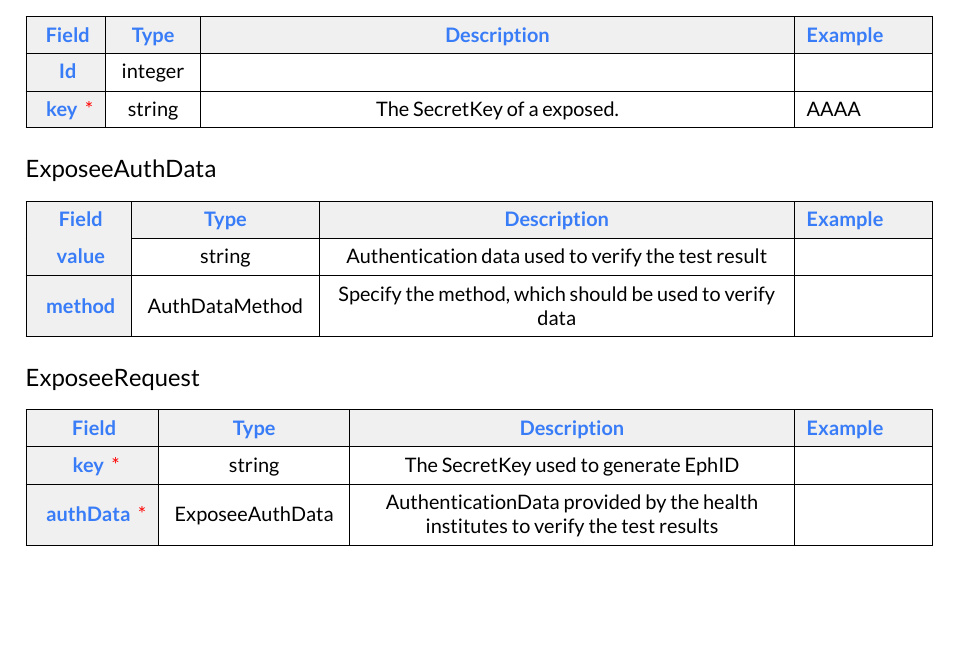
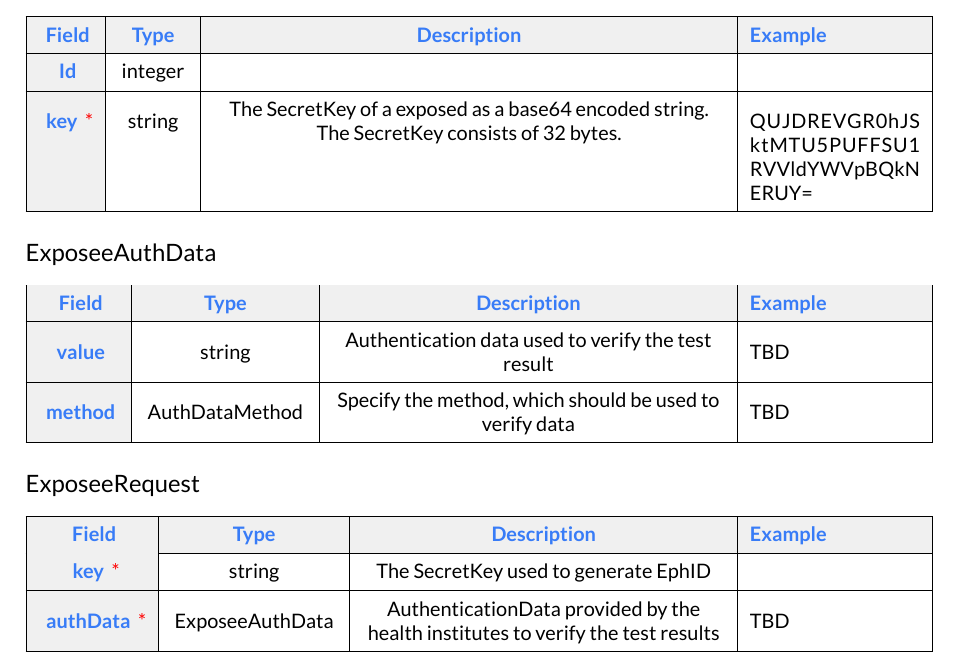
Before and after one commit to SecureTagForApproachRecognition/star-sdk-backend, a LaTeX document (documentation/documentation.tex): part of page 6 of 6, cut so that both start at the same text, the shorter picture padded with empty space. Compiled offline with XeLaTeX.

Commit message:
fix documentation issues

```diff
--- a/documentation/documentation.tex
+++ b/documentation/documentation.tex
@@ -11,6 +11,7 @@
   \usepackage{longtable}
 \makeatother
 
+\usepackage{seqsplit}
 \usepackage{hyperref}
 \hypersetup{
   pdftitle={Viadi Routing API},
@@ -173,41 +174,41 @@ All Models, which are used by the Enpoints are described here. For every field w
 
 \subsection{ Exposee }
 \label{sec:Exposee}
-\begin{ubresponses}{\textwidth}{|H|c|Y|p{2cm}|}
+\begin{ubresponses}{\textwidth}{|H|c|Y|p{3cm}|}
 \ubheader{Field} & \ubheader{Type}  &\ubheader{Description}& \ubheader{Example}\\
 \hline
- \ubheader{ Id }  & \hyperref[sec:integer]{ integer }   &  &  \\
+ \ubheader{ Id }  & \hyperref[sec:integer]{ integer }   &  &  \seqsplit{} \\
 \hline
- \ubheader{ key }  \textcolor{red}{\emph{*}}  & \hyperref[sec:string]{ string }   & The SecretKey of a exposed.
- & AAAA \\
+ \ubheader{ key }  \textcolor{red}{\emph{*}}  & \hyperref[sec:string]{ string }   & The SecretKey of a exposed as a base64 encoded string. The SecretKey consists of 32 bytes.
+ &  \seqsplit{QUJDREVGR0hJSktMTU5PUFFSU1RVVldYWVpBQkNERUY=} \\
 \hline
 
 \end{ubresponses}
 
 \subsection{ ExposeeAuthData }
 \label{sec:ExposeeAuthData}
-\begin{ubresponses}{\textwidth}{|H|c|Y|p{2cm}|}
+\begin{ubresponses}{\textwidth}{|H|c|Y|p{3cm}|}
 \ubheader{Field} & \ubheader{Type}  &\ubheader{Description}& \ubheader{Example}\\
 \hline
  \ubheader{ value }  & \hyperref[sec:string]{ string }   & Authentication data used to verify the test result
- &  \\
+ &  \seqsplit{TBD} \\
 \hline
  \ubheader{ method }  & \hyperref[sec:AuthDataMethod]{ AuthDataMethod }   & Specify the method, which should be used to verify data
- &  \\
+ &  \seqsplit{TBD} \\
 \hline
 
 \end{ubresponses}
 
 \subsection{ ExposeeRequest }
 \label{sec:ExposeeRequest}
-\begin{ubresponses}{\textwidth}{|H|c|Y|p{2cm}|}
+\begin{ubresponses}{\textwidth}{|H|c|Y|p{3cm}|}
 \ubheader{Field} & \ubheader{Type}  &\ubheader{Description}& \ubheader{Example}\\
 \hline
  \ubheader{ key }  \textcolor{red}{\emph{*}}  & \hyperref[sec:string]{ string }   & The SecretKey used to generate EphID
- &  \\
+ &  \seqsplit{} \\
 \hline
  \ubheader{ authData }  \textcolor{red}{\emph{*}}  & \hyperref[sec:ExposeeAuthData]{ ExposeeAuthData }   & AuthenticationData provided by the health institutes to verify the test results
- &  \\
+ &  \seqsplit{TBD} \\
 \hline
 
 \end{ubresponses}
```
Also changed, not shown: documentation/documentation.pdf, documentation/documentation.tex (4 more changed lines), 3 other files.
